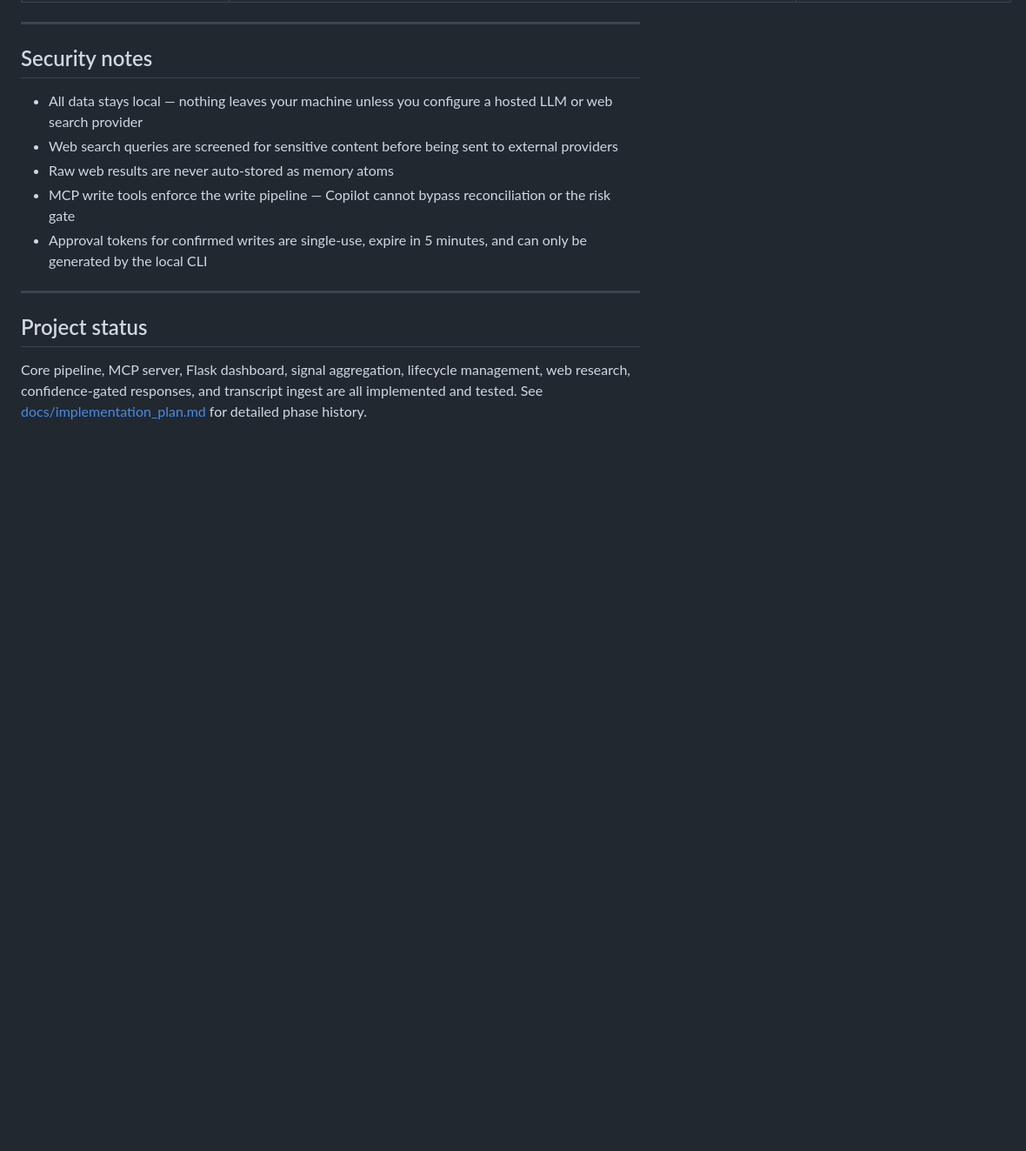
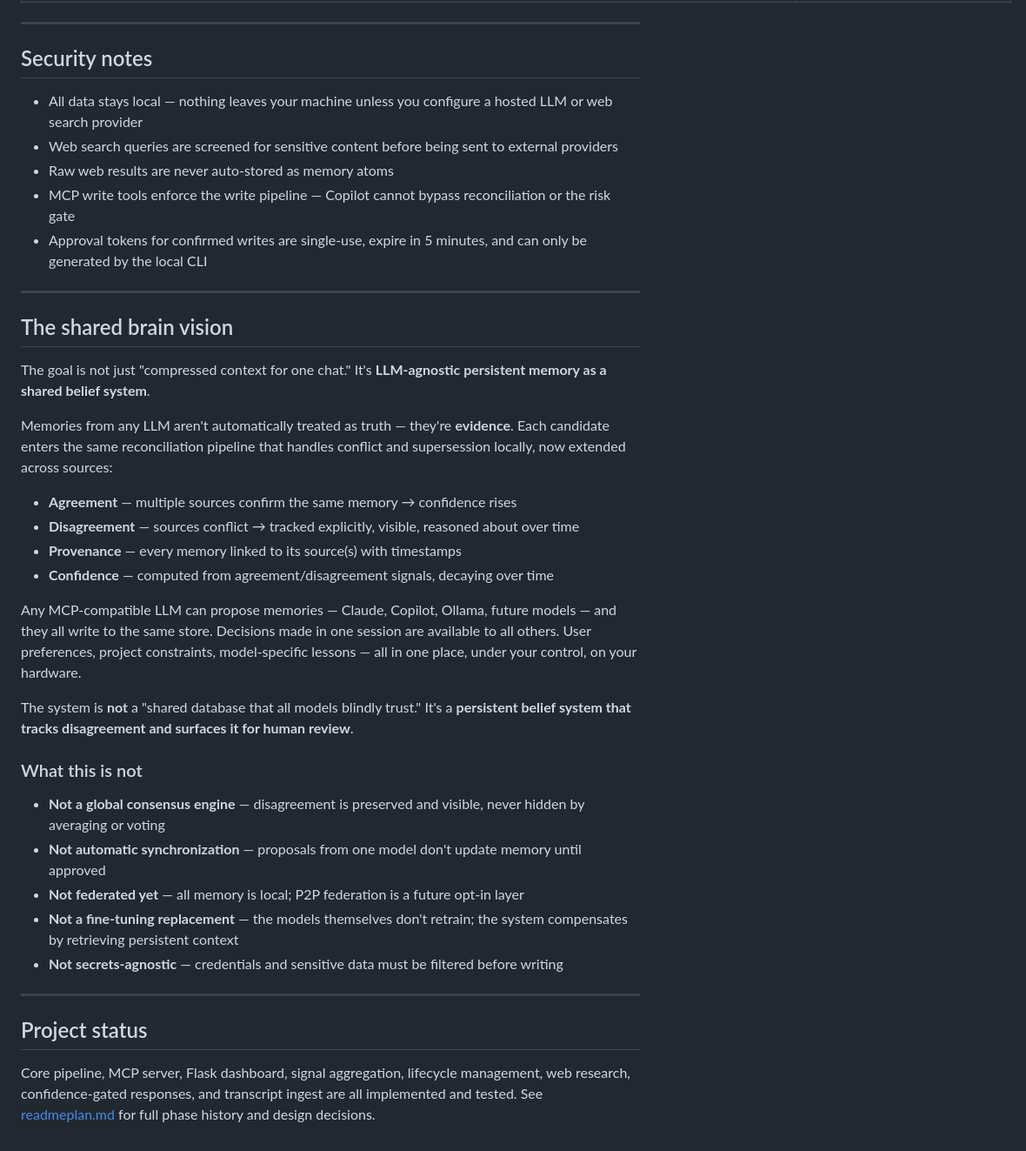
Before and after one commit to rickymm3/memory-layer, a Markdown page: README.md, the part around one of its changes. Shown at 87% size. Rendered like a GitHub page; blank space fills up the shorter version.

```diff
--- a/README.md
+++ b/README.md
@@ -387,6 +362,31 @@ Web results are used in responses but are never auto-stored as memory atoms. Any
 
 ---
 
+## The shared brain vision
+
+The goal is not just "compressed context for one chat." It's **LLM-agnostic persistent memory as a shared belief system**.
+
+Memories from any LLM aren't automatically treated as truth — they're **evidence**. Each candidate enters the same reconciliation pipeline that handles conflict and supersession locally, now extended across sources:
+
+- **Agreement** — multiple sources confirm the same memory → confidence rises
+- **Disagreement** — sources conflict → tracked explicitly, visible, reasoned about over time
+- **Provenance** — every memory linked to its source(s) with timestamps
+- **Confidence** — computed from agreement/disagreement signals, decaying over time
+
+Any MCP-compatible LLM can propose memories — Claude, Copilot, Ollama, future models — and they all write to the same store. Decisions made in one session are available to all others. User preferences, project constraints, model-specific lessons — all in one place, under your control, on your hardware.
+
+The system is **not** a "shared database that all models blindly trust." It's a **persistent belief system that tracks disagreement and surfaces it for human review**.
+
+### What this is not
+
+- **Not a global consensus engine** — disagreement is preserved and visible, never hidden by averaging or voting
+- **Not automatic synchronization** — proposals from one model don't update memory until approved
+- **Not federated yet** — all memory is local; P2P federation is a future opt-in layer
+- **Not a fine-tuning replacement** — the models themselves don't retrain; the system compensates by retrieving persistent context
+- **Not secrets-agnostic** — credentials and sensitive data must be filtered before writing
+
+---
+
 ## Project status
 
-Core pipeline, MCP server, Flask dashboard, signal aggregation, lifecycle management, web research, confidence-gated responses, and transcript ingest are all implemented and tested. See [docs/implementation_plan.md](docs/implementation_plan.md) for detailed phase history.
+Core pipeline, MCP server, Flask dashboard, signal aggregation, lifecycle management, web research, confidence-gated responses, and transcript ingest are all implemented and tested. See [readmeplan.md](readmeplan.md) for full phase history and design decisions.
```
Also changed, not shown: other parts of README.md (+8 -33 lines).
